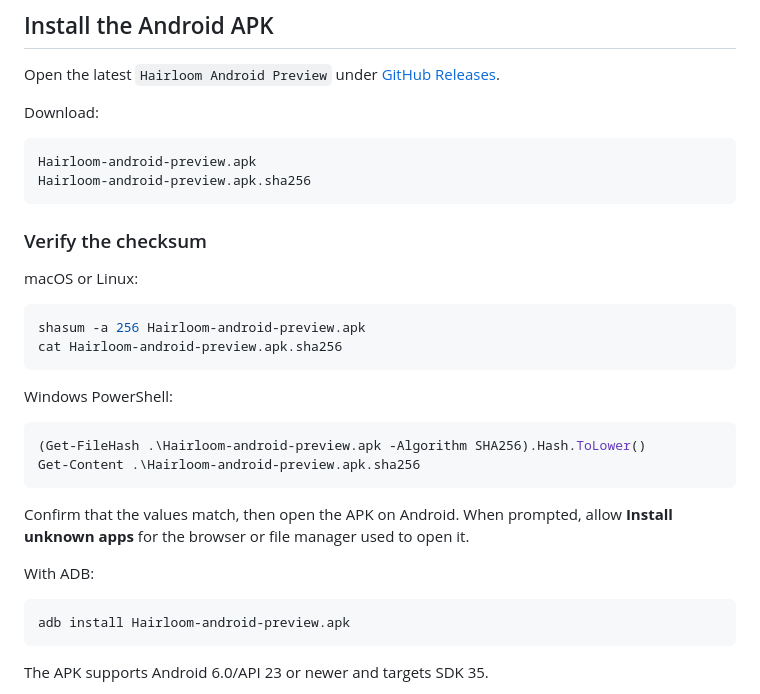
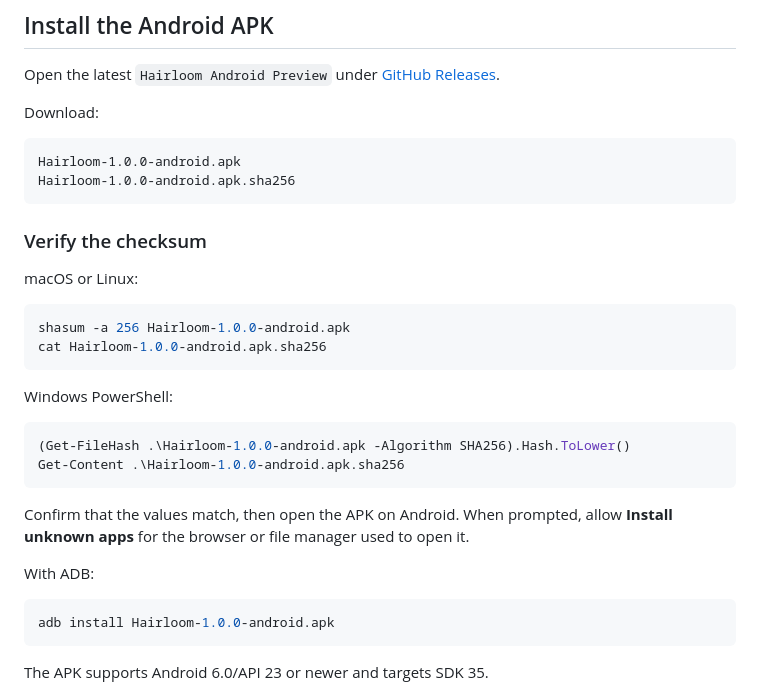
Before and after one commit to Marker-Inc-Korea/HairLoom, a Markdown page: README.en.md, the part around the change. Rendered like a GitHub page.

Commit message:
docs: link stable Hairloom 1.0 APK

````diff
--- a/README.en.md
+++ b/README.en.md
@@ -73,8 +73,8 @@ Open the latest `Hairloom Android Preview` under [GitHub Releases](https://githu
 Download:
 
 ```text
-Hairloom-android-preview.apk
-Hairloom-android-preview.apk.sha256
+Hairloom-1.0.0-android.apk
+Hairloom-1.0.0-android.apk.sha256
 ```
 
 ### Verify the checksum
@@ -82,15 +82,15 @@ Hairloom-android-preview.apk.sha256
 macOS or Linux:
 
 ```bash
-shasum -a 256 Hairloom-android-preview.apk
-cat Hairloom-android-preview.apk.sha256
+shasum -a 256 Hairloom-1.0.0-android.apk
+cat Hairloom-1.0.0-android.apk.sha256
 ```
 
 Windows PowerShell:
 
 ```powershell
-(Get-FileHash .\Hairloom-android-preview.apk -Algorithm SHA256).Hash.ToLower()
-Get-Content .\Hairloom-android-preview.apk.sha256
+(Get-FileHash .\Hairloom-1.0.0-android.apk -Algorithm SHA256).Hash.ToLower()
+Get-Content .\Hairloom-1.0.0-android.apk.sha256
 ```
 
 Confirm that the values match, then open the APK on Android. When prompted, allow **Install unknown apps** for the browser or file manager used to open it.
@@ -98,7 +98,7 @@ Confirm that the values match, then open the APK on Android. When prompted, allo
 With ADB:
 
 ```bash
-adb install Hairloom-android-preview.apk
+adb install Hairloom-1.0.0-android.apk
 ```
 
 The APK supports Android 6.0/API 23 or newer and targets SDK 35.
````
Also changed, not shown: README.md (+7 -7 lines).
